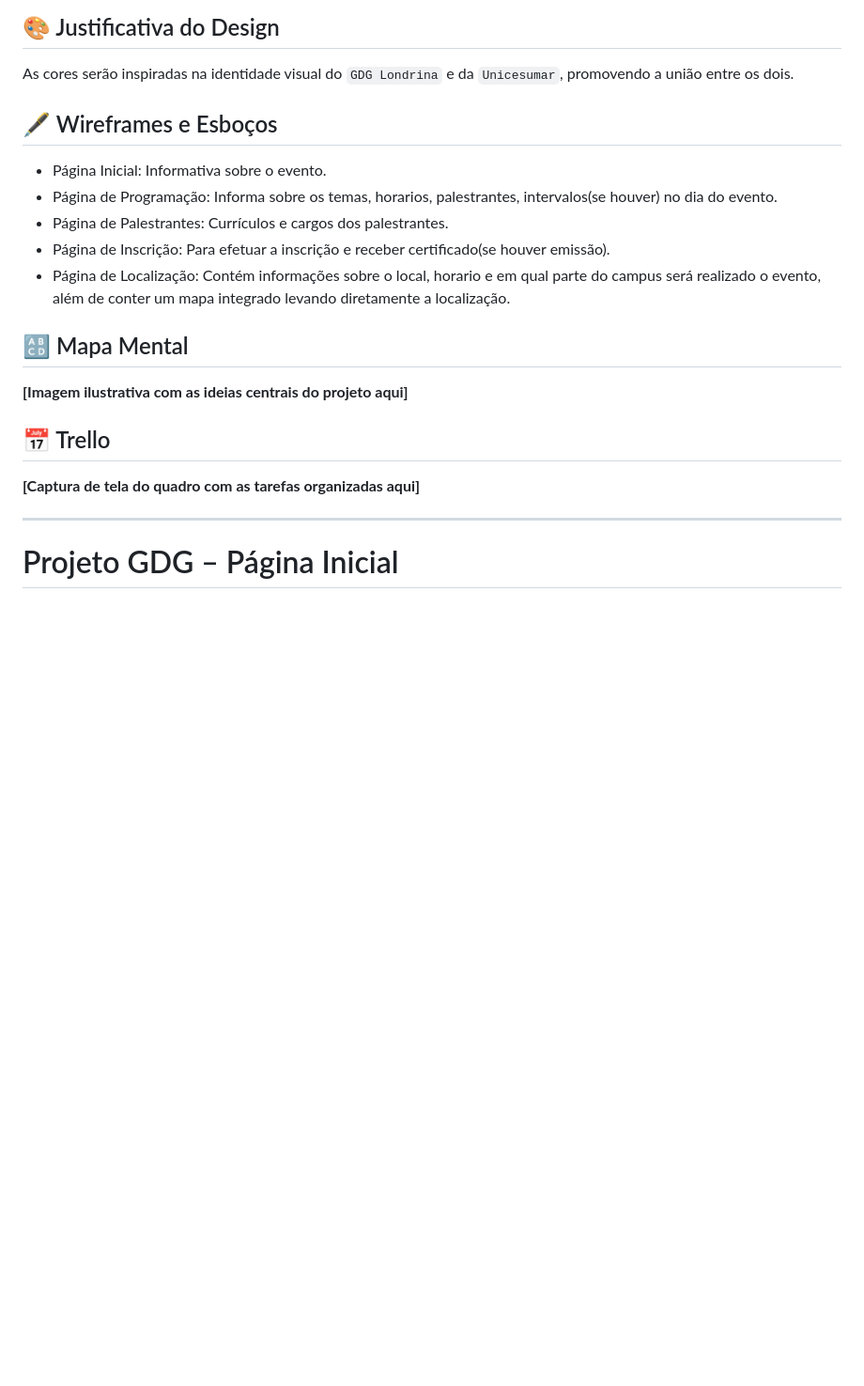
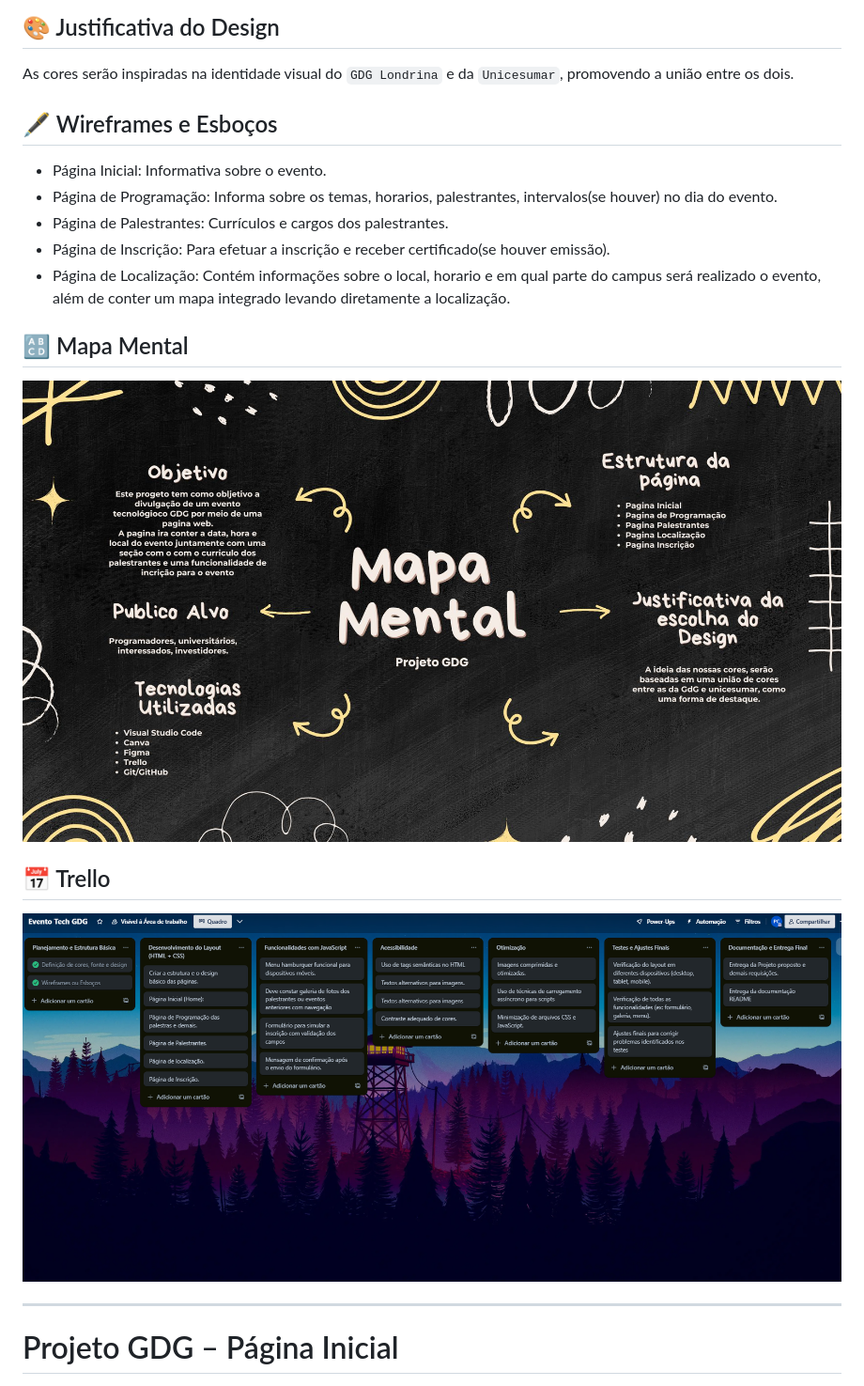
Before and after one commit to Matheuspenas/projeto-gdg, a Markdown page: README.md, the part around the change printed below. Shown: that part at 94% size. GitHub-like rendering; blank space fills up the shorter version.

```diff
--- a/README.md
+++ b/README.md
@@ -40,7 +40,6 @@ A página irá conter a data, hora e local do evento, juntamente com uma seção
 
 As cores serão inspiradas na identidade visual do `GDG Londrina` e da `Unicesumar`, promovendo a união entre os dois.
 
-
 ## 🖋️ Wireframes e Esboços
 
 - Página Inicial: Informativa sobre o evento.
@@ -51,11 +50,11 @@ As cores serão inspiradas na identidade visual do `GDG Londrina` e da `Unicesum
 
 ## 🔠 Mapa Mental
 
-**[Imagem ilustrativa com as ideias centrais do projeto aqui]**
+![Mapa Mental](./Images/Black%20Doodle%20Tools%20for%20Generating%20Ideas%20Mind%20Map.jpg)
 
 ## 📅 Trello
 
-**[Captura de tela do quadro com as tarefas organizadas aqui]**
+![Imagem Trello](./Images/Captura%20de%20tela%202025-03-21%20210138.png)
 
 ---
 
```
Also changed, not shown: other parts of README.md (+16 -4 lines), Gifs/Gravação de exibição da mensagem após o temporizador zerar.gif (added), Gifs/Gravação do Temporizador para inicio do evento(mobile).gif (added), 2 other files.
